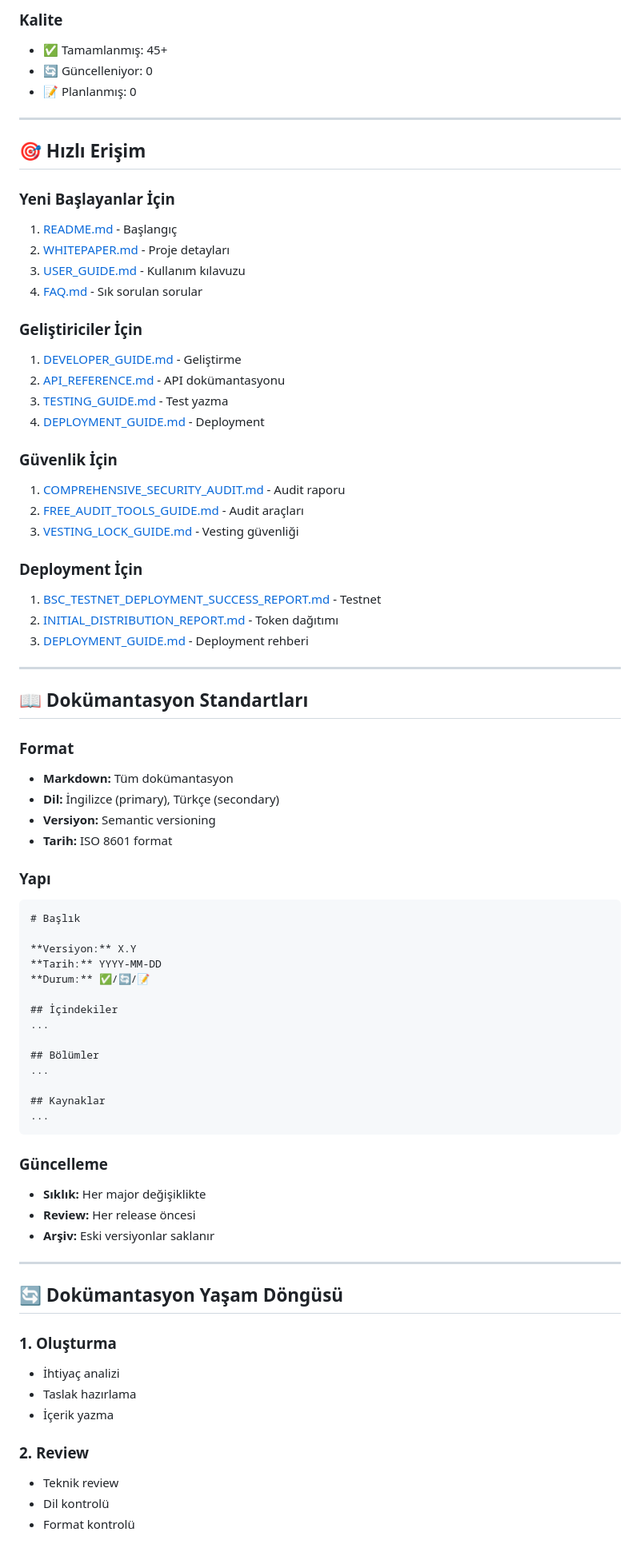
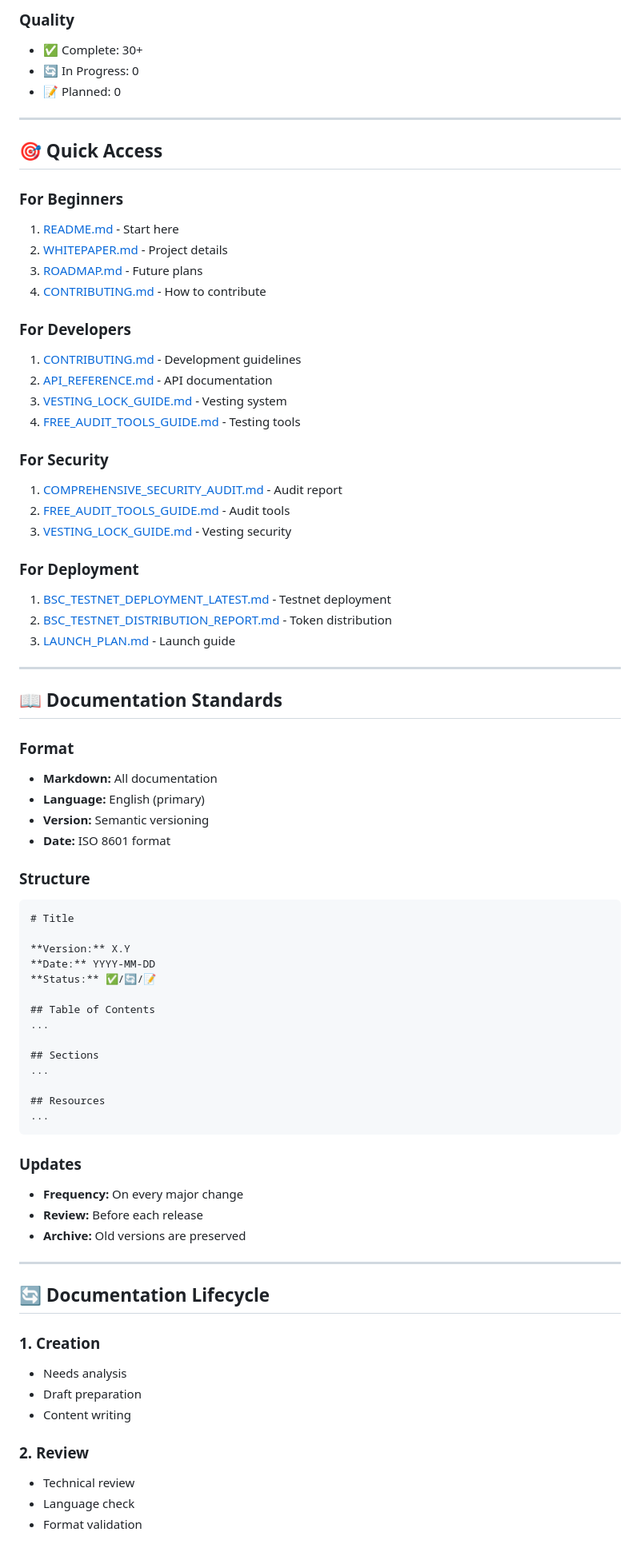
Before and after one commit to SylvanToken/SylvanToken, a Markdown page: docs/DOCUMENTATION_INDEX.md, the part around the change printed below. Shown: that part at 80% size. GitHub-like rendering.

````diff
--- a/docs/DOCUMENTATION_INDEX.md
+++ b/docs/DOCUMENTATION_INDEX.md
@@ -154,87 +153,87 @@ Toplam Doküman: 45+
 
-### Kalite
+### Quality
 
-- ✅ Tamamlanmış: 45+
-- 🔄 Güncelleniyor: 0
-- 📝 Planlanmış: 0
+- ✅ Complete: 30+
+- 🔄 In Progress: 0
+- 📝 Planned: 0
 
 ---
 
-## 🎯 Hızlı Erişim
+## 🎯 Quick Access
 
-### Yeni Başlayanlar İçin
+### For Beginners
 
-1. [README.md](../README.md) - Başlangıç
-2. [WHITEPAPER.md](../WHITEPAPER.md) - Proje detayları
-3. [USER_GUIDE.md](./USER_GUIDE.md) - Kullanım kılavuzu
-4. [FAQ.md](./FAQ.md) - Sık sorulan sorular
+1. [README.md](../README.md) - Start here
+2. [WHITEPAPER.md](../WHITEPAPER.md) - Project details
+3. [ROADMAP.md](../ROADMAP.md) - Future plans
+4. [CONTRIBUTING.md](../CONTRIBUTING.md) - How to contribute
 
-### Geliştiriciler İçin
+### For Developers
 
-1. [DEVELOPER_GUIDE.md](./DEVELOPER_GUIDE.md) - Geliştirme
-2. [API_REFERENCE.md](./API_REFERENCE.md) - API dokümantasyonu
-3. [TESTING_GUIDE.md](./TESTING_GUIDE.md) - Test yazma
-4. [DEPLOYMENT_GUIDE.md](./DEPLOYMENT_GUIDE.md) - Deployment
+1. [CONTRIBUTING.md](../CONTRIBUTING.md) - Development guidelines
+2. [API_REFERENCE.md](./API_REFERENCE.md) - API documentation
+3. [VESTING_LOCK_GUIDE.md](./VESTING_LOCK_GUIDE.md) - Vesting system
+4. [FREE_AUDIT_TOOLS_GUIDE.md](./FREE_AUDIT_TOOLS_GUIDE.md) - Testing tools
 
-### Güvenlik İçin
+### For Security
 
-1. [COMPREHENSIVE_SECURITY_AUDIT.md](../COMPREHENSIVE_SECURITY_AUDIT.md) - Audit raporu
-2. [FREE_AUDIT_TOOLS_GUIDE.md](./FREE_AUDIT_TOOLS_GUIDE.md) - Audit araçları
-3. [VESTING_LOCK_GUIDE.md](./VESTING_LOCK_GUIDE.md) - Vesting güvenliği
+1. [COMPREHENSIVE_SECURITY_AUDIT.md](../COMPREHENSIVE_SECURITY_AUDIT.md) - Audit report
+2. [FREE_AUDIT_TOOLS_GUIDE.md](./FREE_AUDIT_TOOLS_GUIDE.md) - Audit tools
+3. [VESTING_LOCK_GUIDE.md](./VESTING_LOCK_GUIDE.md) - Vesting security
 
-### Deployment İçin
+### For Deployment
 
-1. [BSC_TESTNET_DEPLOYMENT_SUCCESS_REPORT.md](../BSC_TESTNET_DEPLOYMENT_SUCCESS_REPORT.md) - Testnet
-2. [INITIAL_DISTRIBUTION_REPORT.md](../INITIAL_DISTRIBUTION_REPORT.md) - Token dağıtımı
-3. [DEPLOYMENT_GUIDE.md](./DEPLOYMENT_GUIDE.md) - Deployment rehberi
+1. [BSC_TESTNET_DEPLOYMENT_LATEST.md](../BSC_TESTNET_DEPLOYMENT_LATEST.md) - Testnet deployment
+2. [BSC_TESTNET_DISTRIBUTION_REPORT.md](../BSC_TESTNET_DISTRIBUTION_REPORT.md) - Token distribution
+3. [LAUNCH_PLAN.md](../LAUNCH_PLAN.md) - Launch guide
 
 ---
 
-## 📖 Dokümantasyon Standartları
+## 📖 Documentation Standards
 
 ### Format
 
-- **Markdown:** Tüm dokümantasyon
-- **Dil:** İngilizce (primary), Türkçe (secondary)
-- **Versiyon:** Semantic versioning
-- **Tarih:** ISO 8601 format
+- **Markdown:** All documentation
+- **Language:** English (primary)
+- **Version:** Semantic versioning
+- **Date:** ISO 8601 format
 
-### Yapı
+### Structure
 
 ```markdown
-# Başlık
+# Title
 
-**Versiyon:** X.Y
-**Tarih:** YYYY-MM-DD
-**Durum:** ✅/🔄/📝
+**Version:** X.Y
+**Date:** YYYY-MM-DD
+**Status:** ✅/🔄/📝
 
-## İçindekiler
+## Table of Contents
 ...
 
-## Bölümler
+## Sections
 ...
 
-## Kaynaklar
+## Resources
 ...
 ```
 
-### Güncelleme
+### Updates
 
-- **Sıklık:** Her major değişiklikte
-- **Review:** Her release öncesi
-- **Arşiv:** Eski versiyonlar saklanır
+- **Frequency:** On every major change
+- **Review:** Before each release
+- **Archive:** Old versions are preserved
 
 ---
 
-## 🔄 Dokümantasyon Yaşam Döngüsü
+## 🔄 Documentation Lifecycle
 
-### 1. Oluşturma
-- İhtiyaç analizi
-- Taslak hazırlama
-- İçerik yazma
+### 1. Creation
+- Needs analysis
+- Draft preparation
+- Content writing
 
 ### 2. Review
-- Teknik review
-- Dil kontrolü
-- Format kontrolü
+- Technical review
+- Language check
+- Format validation
 
````
Also changed, not shown: other parts of docs/DOCUMENTATION_INDEX.md (+117 -118 lines).
